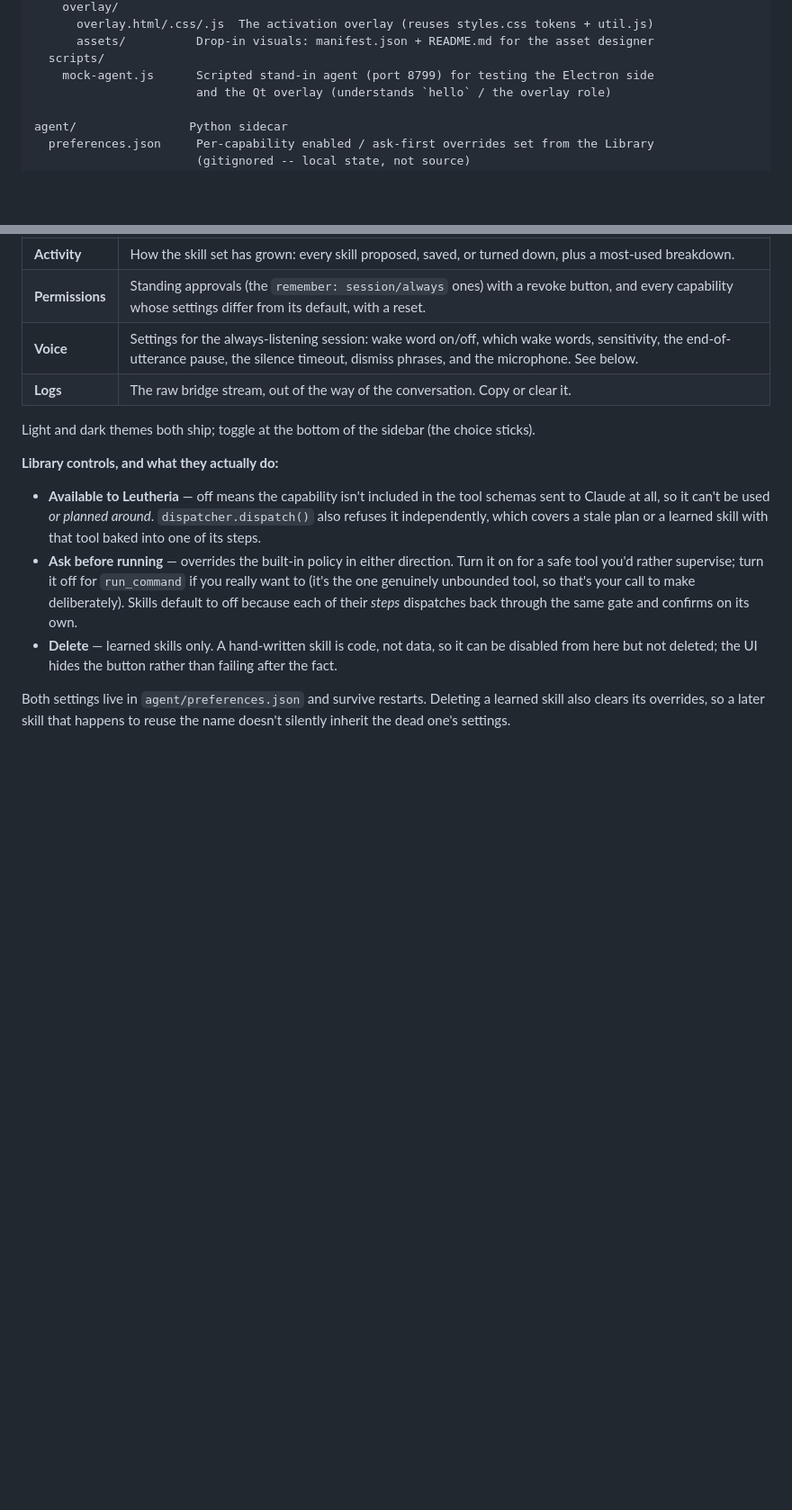
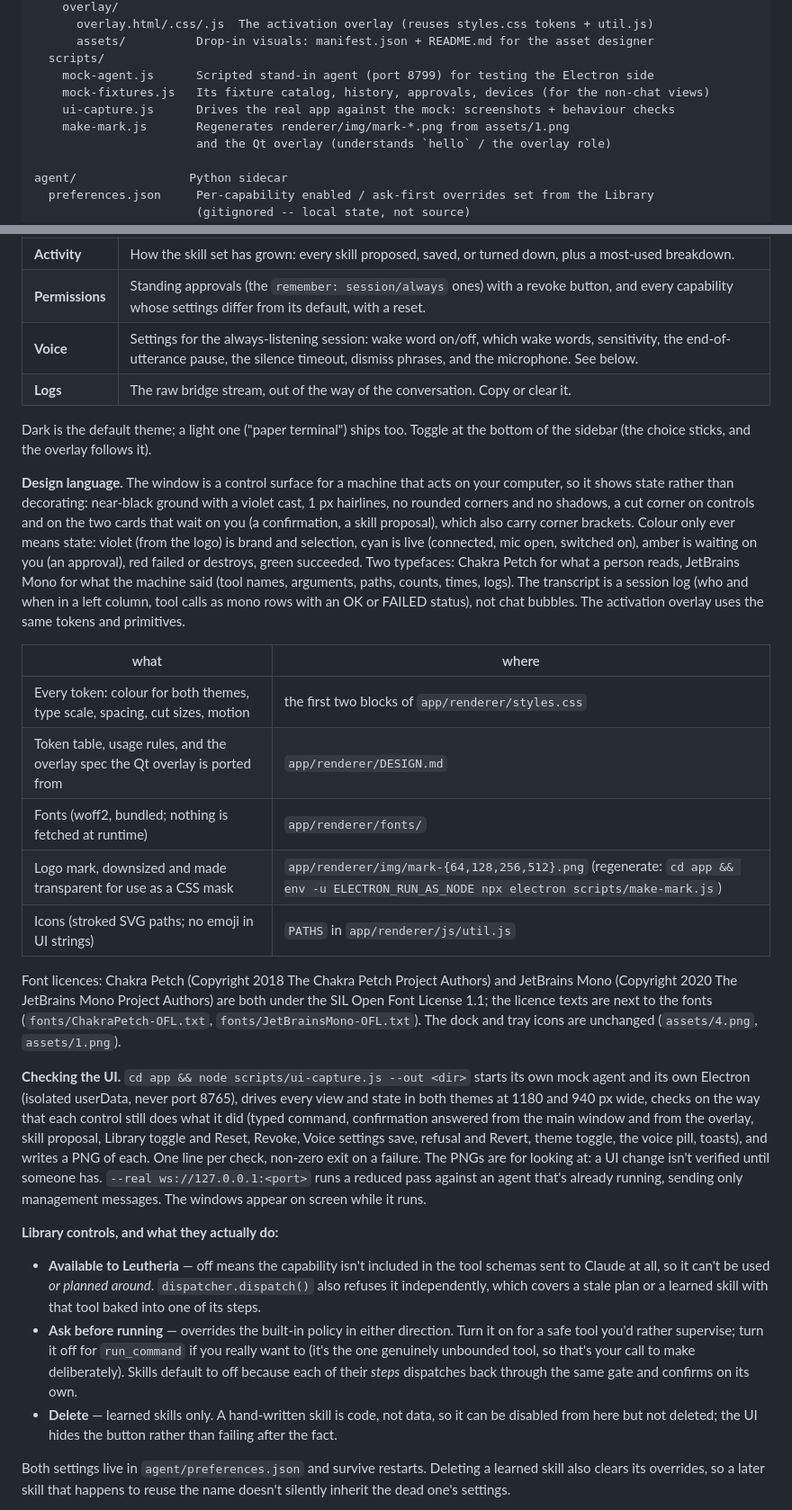
Before and after one commit to AnuragK-O/Leutheria, a Markdown page: README.md, 2 parts joined by grey strips. Shown at 90% size. Drawn GitHub-style; blank space fills up the shorter version.

```diff
--- a/README.md
+++ b/README.md
@@ -136,6 +136,9 @@ app/                  Electron shell
       assets/          Drop-in visuals: manifest.json + README.md for the asset designer
   scripts/
     mock-agent.js      Scripted stand-in agent (port 8799) for testing the Electron side
+    mock-fixtures.js   Its fixture catalog, history, approvals, devices (for the non-chat views)
+    ui-capture.js      Drives the real app against the mock: screenshots + behaviour checks
+    make-mark.js       Regenerates renderer/img/mark-*.png from assets/1.png
                        and the Qt overlay (understands `hello` / the overlay role)
 
 agent/                Python sidecar
@@ -360,7 +363,45 @@ Six views in the left sidebar:
 | **Voice** | Settings for the always-listening session: wake word on/off, which wake words, sensitivity, the end-of-utterance pause, the silence timeout, dismiss phrases, and the microphone. See below. |
 | **Logs** | The raw bridge stream, out of the way of the conversation. Copy or clear it. |
 
-Light and dark themes both ship; toggle at the bottom of the sidebar (the choice sticks).
+Dark is the default theme; a light one ("paper terminal") ships too. Toggle at the bottom
+of the sidebar (the choice sticks, and the overlay follows it).
+
+**Design language.** The window is a control surface for a machine that acts on your
+computer, so it shows state rather than decorating: near-black ground with a violet cast,
+1 px hairlines, no rounded corners and no shadows, a cut corner on controls and on the
+two cards that wait on you (a confirmation, a skill proposal), which also carry corner
+brackets. Colour only ever means state: violet (from the logo) is brand and selection,
+cyan is live (connected, mic open, switched on), amber is waiting on you (an approval),
+red failed or destroys, green succeeded. Two typefaces: Chakra Petch for what a person
+reads, JetBrains Mono for what the machine said (tool names, arguments, paths, counts,
+times, logs). The transcript is a session log (who and when in a left column, tool calls
+as mono rows with an OK or FAILED status), not chat bubbles. The activation overlay uses
+the same tokens and primitives.
+
+| what | where |
+|---|---|
+| Every token: colour for both themes, type scale, spacing, cut sizes, motion | the first two blocks of `app/renderer/styles.css` |
+| Token table, usage rules, and the overlay spec the Qt overlay is ported from | `app/renderer/DESIGN.md` |
+| Fonts (woff2, bundled; nothing is fetched at runtime) | `app/renderer/fonts/` |
+| Logo mark, downsized and made transparent for use as a CSS mask | `app/renderer/img/mark-{64,128,256,512}.png` (regenerate: `cd app && env -u ELECTRON_RUN_AS_NODE npx electron scripts/make-mark.js`) |
+| Icons (stroked SVG paths; no emoji in UI strings) | `PATHS` in `app/renderer/js/util.js` |
+
+Font licences: Chakra Petch (Copyright 2018 The Chakra Petch Project Authors) and
+JetBrains Mono (Copyright 2020 The JetBrains Mono Project Authors) are both under the SIL
+Open Font License 1.1; the licence texts are next to the fonts
+(`fonts/ChakraPetch-OFL.txt`, `fonts/JetBrainsMono-OFL.txt`). The dock and tray icons are
+unchanged (`assets/4.png`, `assets/1.png`).
+
+**Checking the UI.** `cd app && node scripts/ui-capture.js --out <dir>` starts its own
+mock agent and its own Electron (isolated userData, never port 8765), drives every view
+and state in both themes at 1180 and 940 px wide, checks on the way that each control
+still does what it did (typed command, confirmation answered from the main window and
+from the overlay, skill proposal, Library toggle and Reset, Revoke, Voice settings save,
+refusal and Revert, theme toggle, the voice pill, toasts), and writes a PNG of each. One
+line per check, non-zero exit on a failure. The PNGs are for looking at: a UI change isn't
+verified until someone has. `--real ws://127.0.0.1:<port>` runs a reduced pass against an
+agent that's already running, sending only management messages. The windows appear on
+screen while it runs.
 
 **Library controls, and what they actually do:**
 - **Available to Leutheria** — off means the capability isn't included in the tool schemas
```
Also changed, not shown: app/renderer/DESIGN.md (added, +244 -0 lines).
